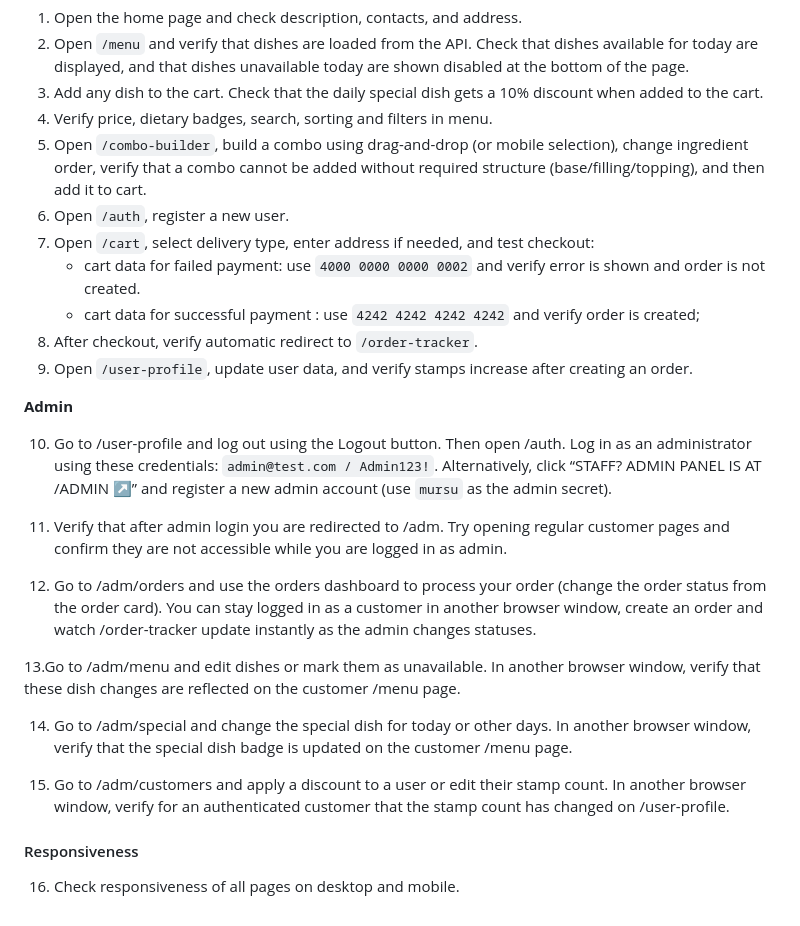
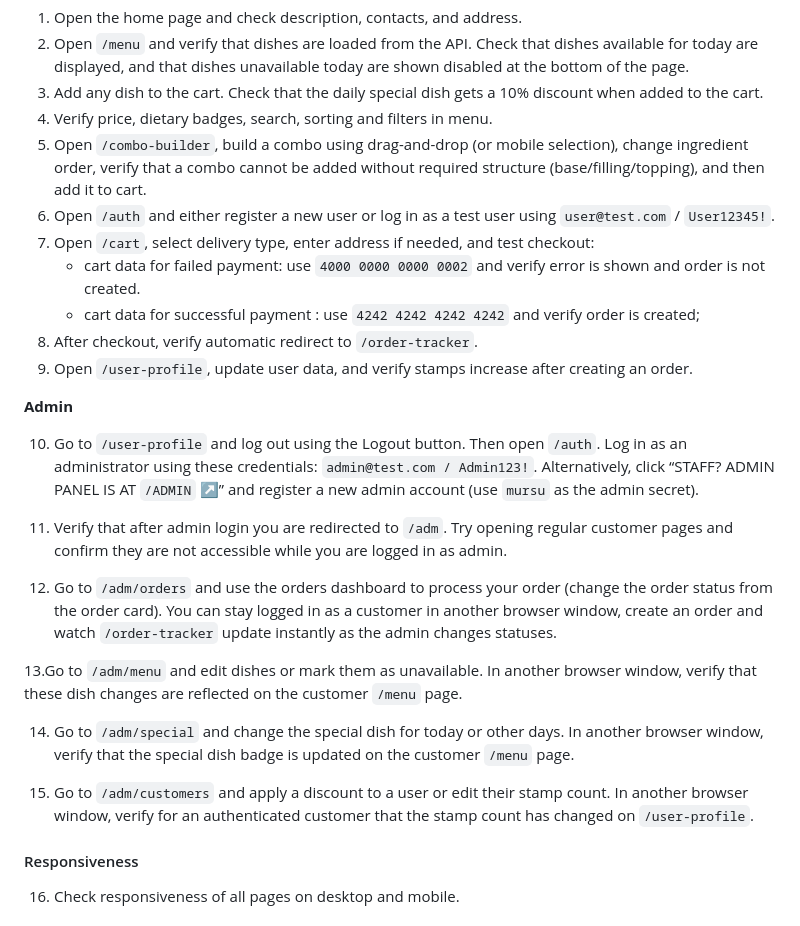
Before and after one commit to x-bananer/mursu-sushi-restaurant, a Markdown page: README.md, the part around the change. Drawn GitHub-style.

```diff
--- a/README.md
+++ b/README.md
@@ -240,7 +240,7 @@ This command runs the full integration suite (`tests/integration/*`): 6 suits, 1
 3. Add any dish to the cart. Check that the daily special dish gets a 10% discount when added to the cart.
 4. Verify price, dietary badges, search, sorting and filters in menu.
 5. Open `/combo-builder`, build a combo using drag-and-drop (or mobile selection), change ingredient order, verify that a combo cannot be added without required structure (base/filling/topping), and then add it to cart.
-6. Open `/auth`, register a new user.
+6. Open `/auth` and either register a new user or log in as a test user using `user@test.com` / `User12345!`.
 7. Open `/cart`, select delivery type, enter address if needed, and test checkout:
    - cart data for failed payment: use `4000 0000 0000 0002` and verify error is shown and order is not created.
    - cart data for successful payment : use `4242 4242 4242 4242` and verify order is created;
@@ -249,20 +249,20 @@ This command runs the full integration suite (`tests/integration/*`): 6 suits, 1
 
 **Admin**
 
-10. Go to /user-profile and log out using the Logout button. Then open /auth. Log in as an administrator using these credentials: `admin@test.com / Admin123!`. Alternatively, click “STAFF? ADMIN PANEL IS AT /ADMIN ↗” and register a new admin account (use `mursu` as the admin secret).
+10. Go to `/user-profile` and log out using the Logout button. Then open `/auth`. Log in as an administrator using these credentials: `admin@test.com / Admin123!`. Alternatively, click “STAFF? ADMIN PANEL IS AT `/ADMIN` ↗” and register a new admin account (use `mursu` as the admin secret).
 
-11. Verify that after admin login you are redirected to /adm. Try opening regular customer pages and confirm they are not accessible while you are logged in as admin.
+11. Verify that after admin login you are redirected to `/adm`. Try opening regular customer pages and confirm they are not accessible while you are logged in as admin.
 
-12. Go to /adm/orders and use the orders dashboard to process your order (change the order status from the order card). You can stay logged in as a customer in another browser window, create an order and watch /order-tracker update instantly as the admin changes statuses.
+12. Go to `/adm/orders` and use the orders dashboard to process your order (change the order status from the order card). You can stay logged in as a customer in another browser window, create an order and watch `/order-tracker` update instantly as the admin changes statuses.
 
-13.Go to /adm/menu and edit dishes or mark them as unavailable.
-In another browser window, verify that these dish changes are reflected on the customer /menu page.
+13.Go to `/adm/menu` and edit dishes or mark them as unavailable.
+In another browser window, verify that these dish changes are reflected on the customer `/menu` page.
 
-14. Go to /adm/special and change the special dish for today or other days.
-In another browser window, verify that the special dish badge is updated on the customer /menu page.
+14. Go to `/adm/special` and change the special dish for today or other days.
+In another browser window, verify that the special dish badge is updated on the customer `/menu` page.
 
-15. Go to /adm/customers and apply a discount to a user or edit their stamp count.
-In another browser window, verify for an authenticated customer that the stamp count has changed on /user-profile.
+15. Go to `/adm/customers` and apply a discount to a user or edit their stamp count.
+In another browser window, verify for an authenticated customer that the stamp count has changed on `/user-profile`.
 
 #### Responsiveness
 
```
